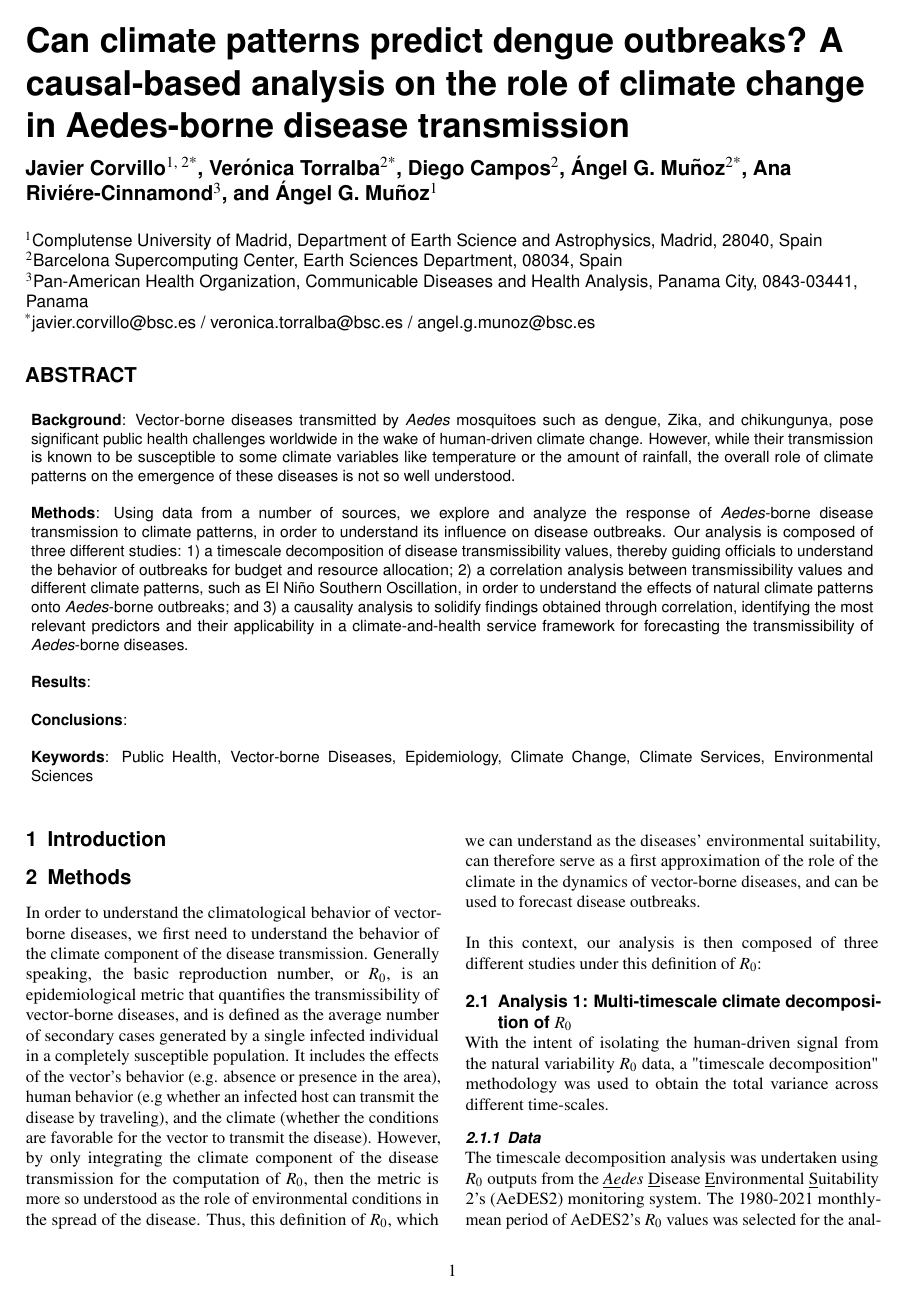
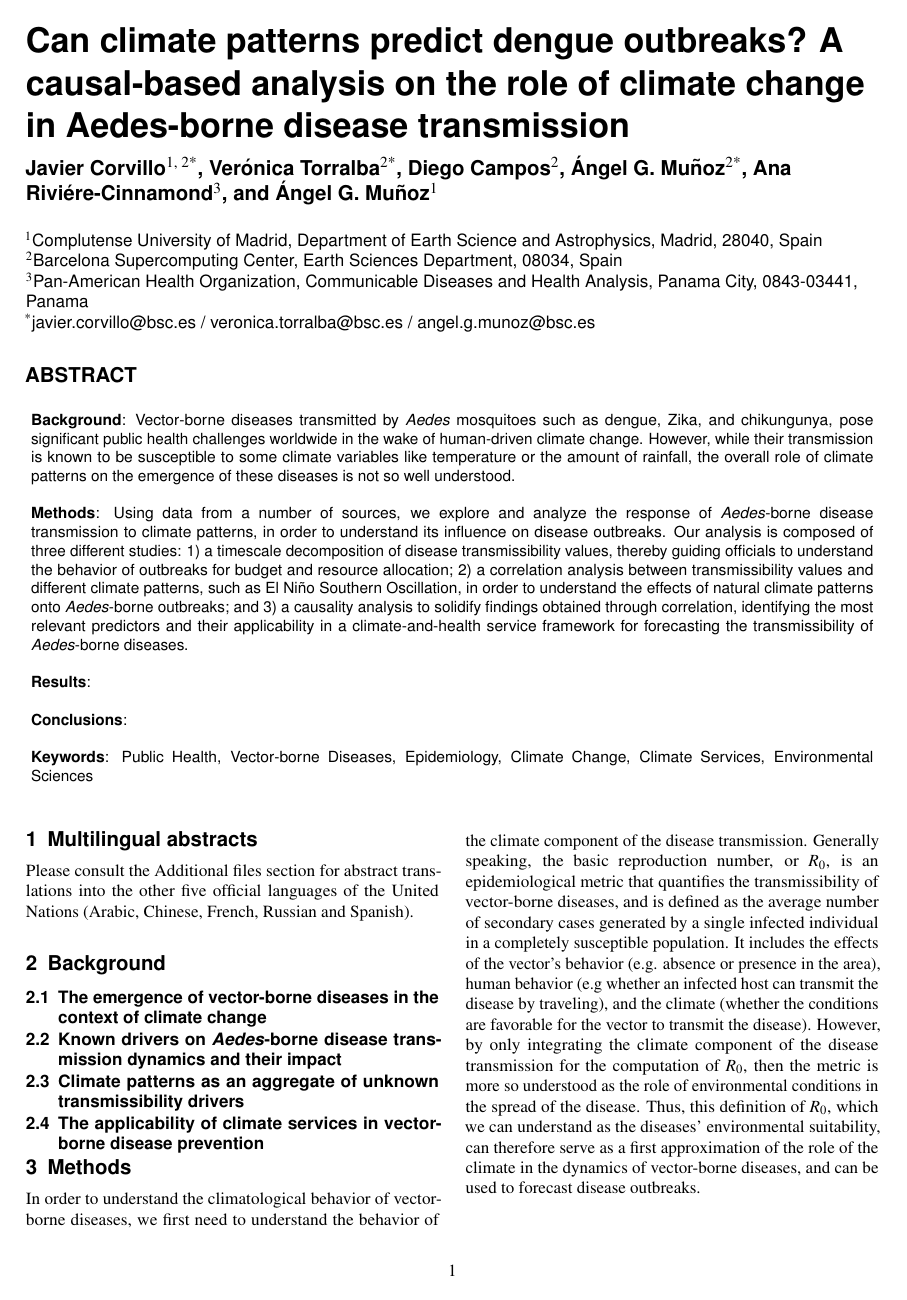
Before and after one commit to jacorvillo/second_paper, a LaTeX paper (main.tex): page 1 of 3. Compiled offline with pdfLaTeX.

Commit message:
Add multilingual abstract section, add subsections for Background

```diff
--- a/main.tex
+++ b/main.tex
@@ -40,7 +40,18 @@
 \flushbottom
 \maketitle
 
-  \section{Introduction} \label{sec-intro}
+\section{Multilingual abstracts} \label{sec-abstract}
+
+Please consult the \hyperref[sec-additional-files]{Additional files} section for abstract translations into the other five official languages of the United Nations (Arabic, Chinese, French, Russian and Spanish).
+
+\section{Background} \label{sec-background}
+
+\subsection{The emergence of vector-borne diseases in the context of climate change} \label{sec-background-vector-borne-diseases}
+
+\subsection{Known drivers on \textit{Aedes}-borne disease transmission dynamics and their impact} \label{sec-background-aedes-borne-diseases}
+\subsection{Climate patterns as an aggregate of unknown transmissibility drivers} \label{sec-climate-patterns}
+
+\subsection{The applicability of climate services in vector-borne disease prevention} \label{sec-climate-services}
 
   %------------------------------------------------
 
```
